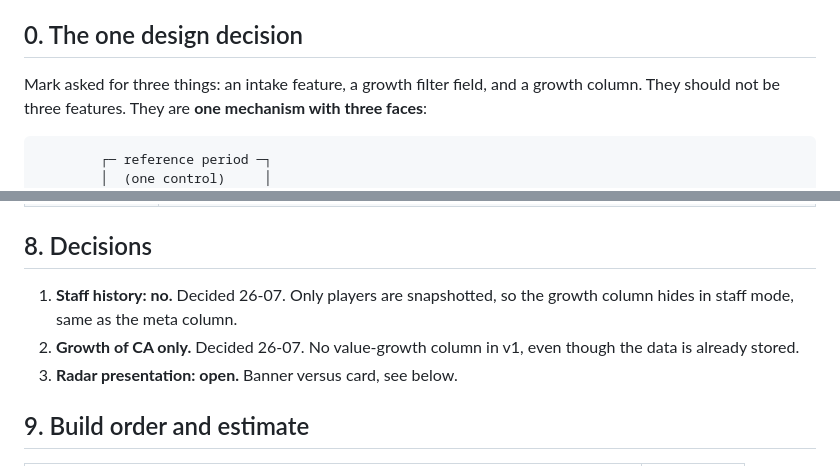
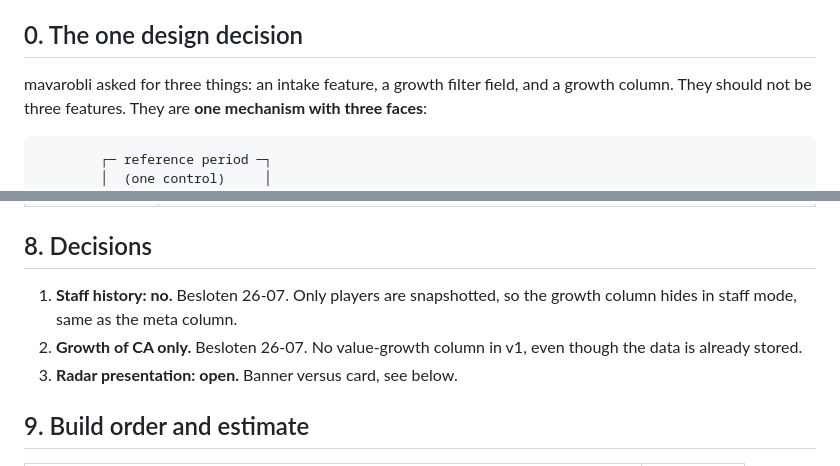
Before and after one commit to mavarobli/FMSuperScout, a Markdown page: docs/plan-development-tracking.md, 2 parts joined by grey strips. Drawn GitHub-style.

````diff
--- a/docs/plan-development-tracking.md
+++ b/docs/plan-development-tracking.md
@@ -5,7 +5,7 @@ real dump (51,845 players) and history file (25 dates, 59,046 players, 12.1 MB).
 
 ## 0. The one design decision
 
-Mark asked for three things: an intake feature, a growth filter field, and a growth column.
+mavarobli asked for three things: an intake feature, a growth filter field, and a growth column.
 They should not be three features. They are **one mechanism with three faces**:
 
 ```
@@ -219,9 +219,9 @@ on the day FM actually places him at a club. "New" therefore means "he exists no
 
 ## 8. Decisions
 
-1. **Staff history: no.** Decided 26-07. Only players are snapshotted, so the growth column
+1. **Staff history: no.** Besloten 26-07. Only players are snapshotted, so the growth column
    hides in staff mode, same as the meta column.
-2. **Growth of CA only.** Decided 26-07. No value-growth column in v1, even though the data
+2. **Growth of CA only.** Besloten 26-07. No value-growth column in v1, even though the data
    is already stored.
 3. **Radar presentation: open.** Banner versus card, see below.
 
````
Also changed, not shown: README.md (+80 -63 lines), docs/img/README.md (added, +12 -0 lines).
